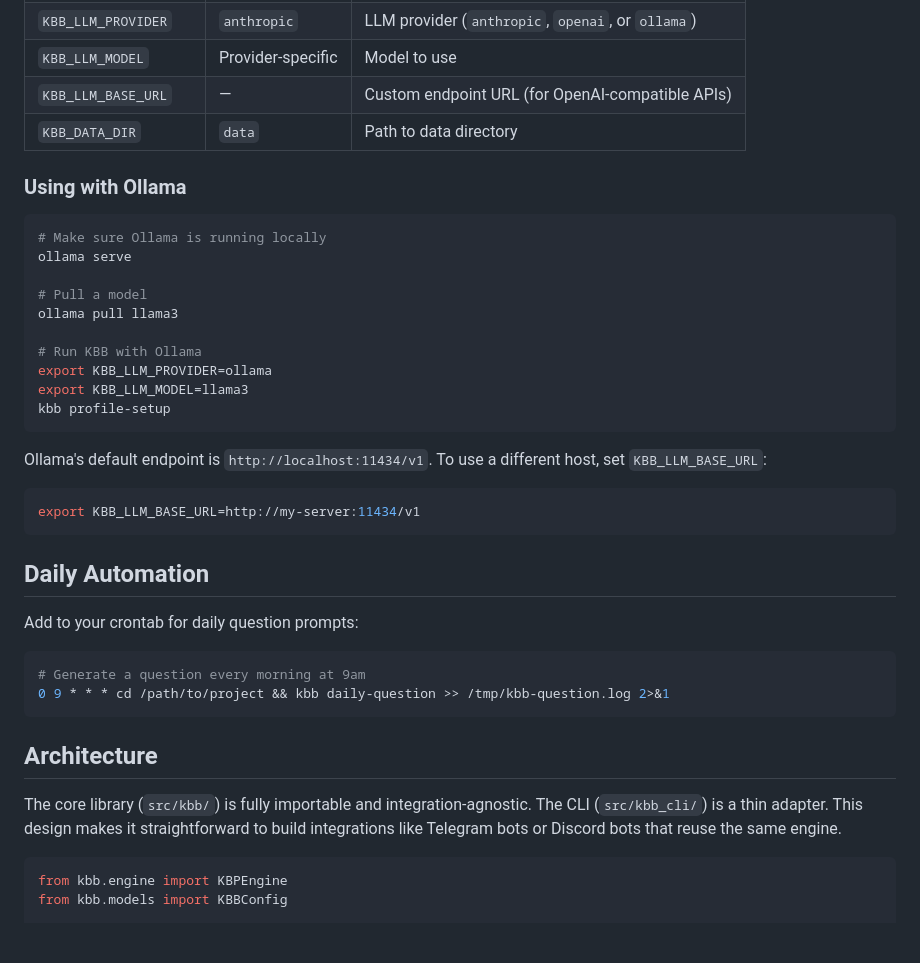
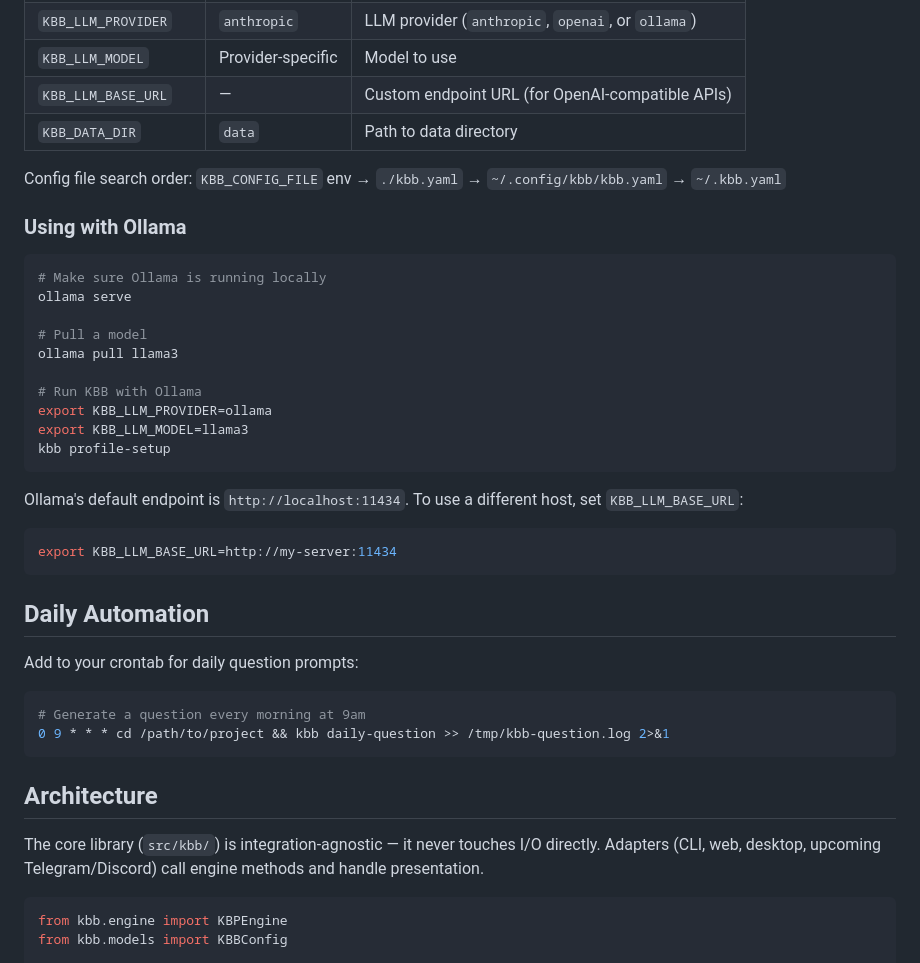
Before and after one commit to b34nst4lk/kbb, a Markdown page: README.md, the part around one of its changes. Rendered like a GitHub page; blank space fills up the shorter version.

````diff
--- a/README.md
+++ b/README.md
@@ -56,6 +85,8 @@ kbb daily-respond
 | `KBB_LLM_BASE_URL` | — | Custom endpoint URL (for OpenAI-compatible APIs) |
 | `KBB_DATA_DIR` | `data` | Path to data directory |
 
+Config file search order: `KBB_CONFIG_FILE` env → `./kbb.yaml` → `~/.config/kbb/kbb.yaml` → `~/.kbb.yaml`
+
 ### Using with Ollama
 
 ```bash
@@ -71,10 +102,10 @@ export KBB_LLM_MODEL=llama3
 kbb profile-setup
 ```
 
-Ollama's default endpoint is `http://localhost:11434/v1`. To use a different host, set `KBB_LLM_BASE_URL`:
+Ollama's default endpoint is `http://localhost:11434`. To use a different host, set `KBB_LLM_BASE_URL`:
 
 ```bash
-export KBB_LLM_BASE_URL=http://my-server:11434/v1
+export KBB_LLM_BASE_URL=http://my-server:11434
 ```
 
 ## Daily Automation
@@ -88,7 +119,7 @@ Add to your crontab for daily question prompts:
 
 ## Architecture
 
-The core library (`src/kbb/`) is fully importable and integration-agnostic. The CLI (`src/kbb_cli/`) is a thin adapter. This design makes it straightforward to build integrations like Telegram bots or Discord bots that reuse the same engine.
+The core library (`src/kbb/`) is integration-agnostic — it never touches I/O directly. Adapters (CLI, web, desktop, upcoming Telegram/Discord) call engine methods and handle presentation.
 
 ```python
 from kbb.engine import KBPEngine
````
Also changed, not shown: other parts of README.md (+34 -5 lines).
